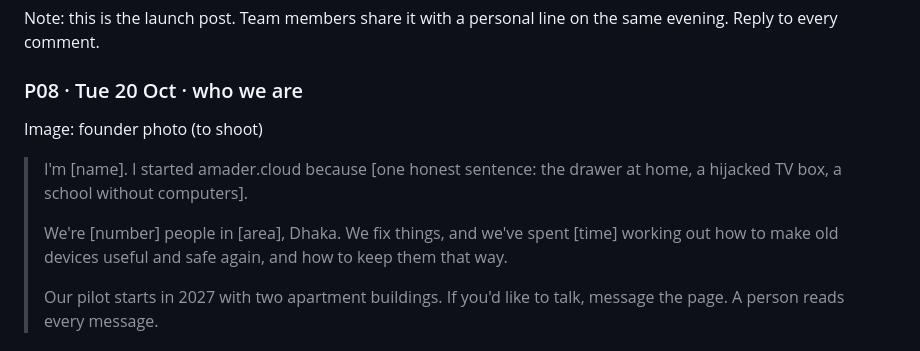
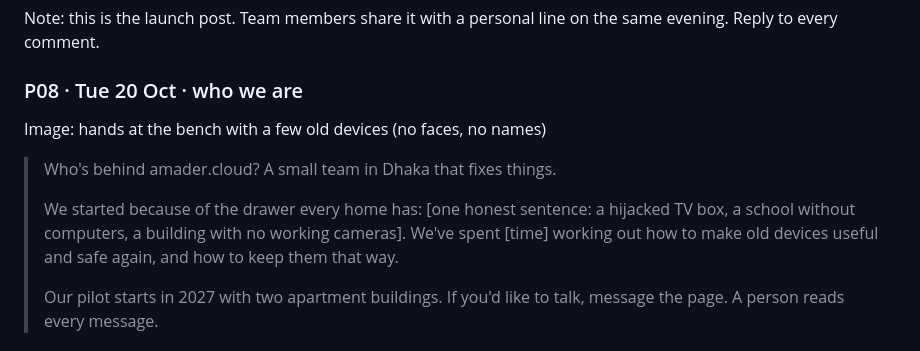
Before and after one commit to dholaikhal/site-ac, a Markdown page: marketing/facebook/posts.md, the part around the change. Drawn GitHub-style.

```diff
--- a/marketing/facebook/posts.md
+++ b/marketing/facebook/posts.md
@@ -101,11 +101,11 @@ Note: this is the launch post. Team members share it with a personal line on the
 
 ### P08 · Tue 20 Oct · who we are
 
-Image: founder photo (to shoot)
+Image: hands at the bench with a few old devices (no faces, no names)
 
-> I'm [name]. I started amader.cloud because [one honest sentence: the drawer at home, a hijacked TV box, a school without computers].
+> Who's behind amader.cloud? A small team in Dhaka that fixes things.
 >
-> We're [number] people in [area], Dhaka. We fix things, and we've spent [time] working out how to make old devices useful and safe again, and how to keep them that way.
+> We started because of the drawer every home has: [one honest sentence: a hijacked TV box, a school without computers, a building with no working cameras]. We've spent [time] working out how to make old devices useful and safe again, and how to keep them that way.
 >
 > Our pilot starts in 2027 with two apartment buildings. If you'd like to talk, message the page. A person reads every message.
 
```
Also changed, not shown: marketing/facebook/README.md (+17 -4 lines).
